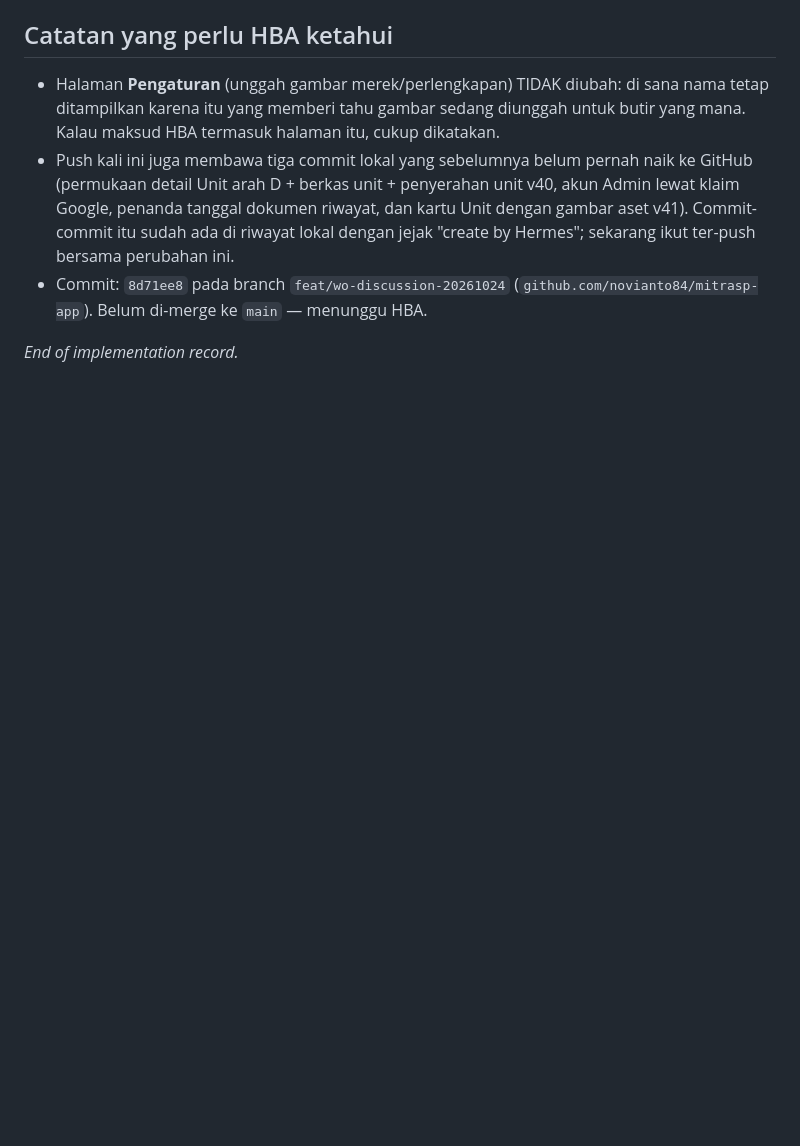
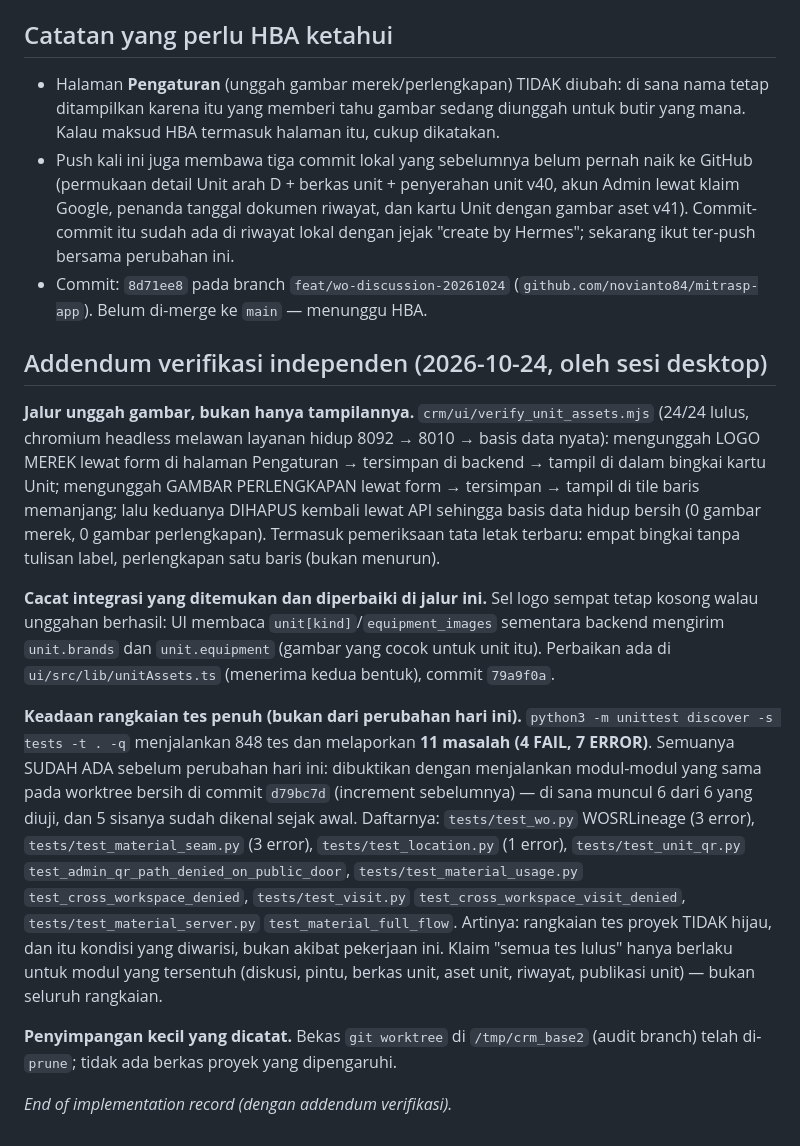
Before and after one commit to novianto84/akuntansiku, a Markdown page: docs/90-AUDIT/HBA-DECISIONS-37.md, the part around the change. GitHub-like rendering; blank space fills up the shorter version.

Commit message:
docs(audit): addendum verifikasi independen + inventaris 11 kegagalan tes yang sudah ada sebelumnya (edit by Hermes)

```diff
--- a/docs/90-AUDIT/HBA-DECISIONS-37.md
+++ b/docs/90-AUDIT/HBA-DECISIONS-37.md
@@ -76,4 +76,39 @@ dalam blok ini saja.
 - Commit: `8d71ee8` pada branch `feat/wo-discussion-20261024`
   (`github.com/novianto84/mitrasp-app`). Belum di-merge ke `main` — menunggu HBA.
 
-*End of implementation record.*
+## Addendum verifikasi independen (2026-10-24, oleh sesi desktop)
+
+**Jalur unggah gambar, bukan hanya tampilannya.** `crm/ui/verify_unit_assets.mjs`
+(24/24 lulus, chromium headless melawan layanan hidup 8092 → 8010 → basis data
+nyata): mengunggah LOGO MEREK lewat form di halaman Pengaturan → tersimpan di
+backend → tampil di dalam bingkai kartu Unit; mengunggah GAMBAR PERLENGKAPAN lewat
+form → tersimpan → tampil di tile baris memanjang; lalu keduanya DIHAPUS kembali
+lewat API sehingga basis data hidup bersih (0 gambar merek, 0 gambar perlengkapan).
+Termasuk pemeriksaan tata letak terbaru: empat bingkai tanpa tulisan label,
+perlengkapan satu baris (bukan menurun).
+
+**Cacat integrasi yang ditemukan dan diperbaiki di jalur ini.** Sel logo sempat
+tetap kosong walau unggahan berhasil: UI membaca `unit[kind]`/`equipment_images`
+sementara backend mengirim `unit.brands` dan `unit.equipment` (gambar yang cocok
+untuk unit itu). Perbaikan ada di `ui/src/lib/unitAssets.ts` (menerima kedua bentuk),
+commit `79a9f0a`.
+
+**Keadaan rangkaian tes penuh (bukan dari perubahan hari ini).** `python3 -m
+unittest discover -s tests -t . -q` menjalankan 848 tes dan melaporkan **11 masalah
+(4 FAIL, 7 ERROR)**. Semuanya SUDAH ADA sebelum perubahan hari ini: dibuktikan
+dengan menjalankan modul-modul yang sama pada worktree bersih di commit `d79bc7d`
+(increment sebelumnya) — di sana muncul 6 dari 6 yang diuji, dan 5 sisanya sudah
+dikenal sejak awal. Daftarnya: `tests/test_wo.py` WOSRLineage (3 error),
+`tests/test_material_seam.py` (3 error), `tests/test_location.py` (1 error),
+`tests/test_unit_qr.py` `test_admin_qr_path_denied_on_public_door`,
+`tests/test_material_usage.py` `test_cross_workspace_denied`,
+`tests/test_visit.py` `test_cross_workspace_visit_denied`,
+`tests/test_material_server.py` `test_material_full_flow`. Artinya: rangkaian tes
+proyek TIDAK hijau, dan itu kondisi yang diwarisi, bukan akibat pekerjaan ini. Klaim
+"semua tes lulus" hanya berlaku untuk modul yang tersentuh (diskusi, pintu, berkas
+unit, aset unit, riwayat, publikasi unit) — bukan seluruh rangkaian.
+
+**Penyimpangan kecil yang dicatat.** Bekas `git worktree` di `/tmp/crm_base2`
+(audit branch) telah di-`prune`; tidak ada berkas proyek yang dipengaruhi.
+
+*End of implementation record (dengan addendum verifikasi).*
```
